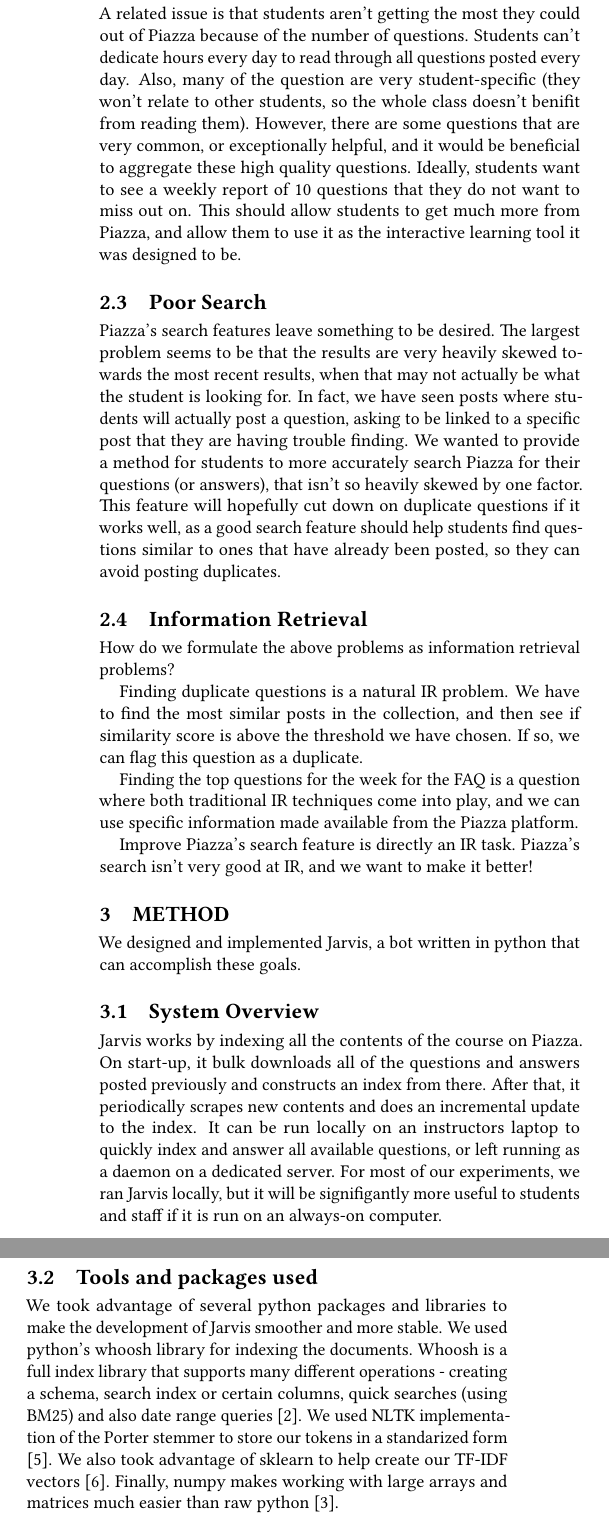
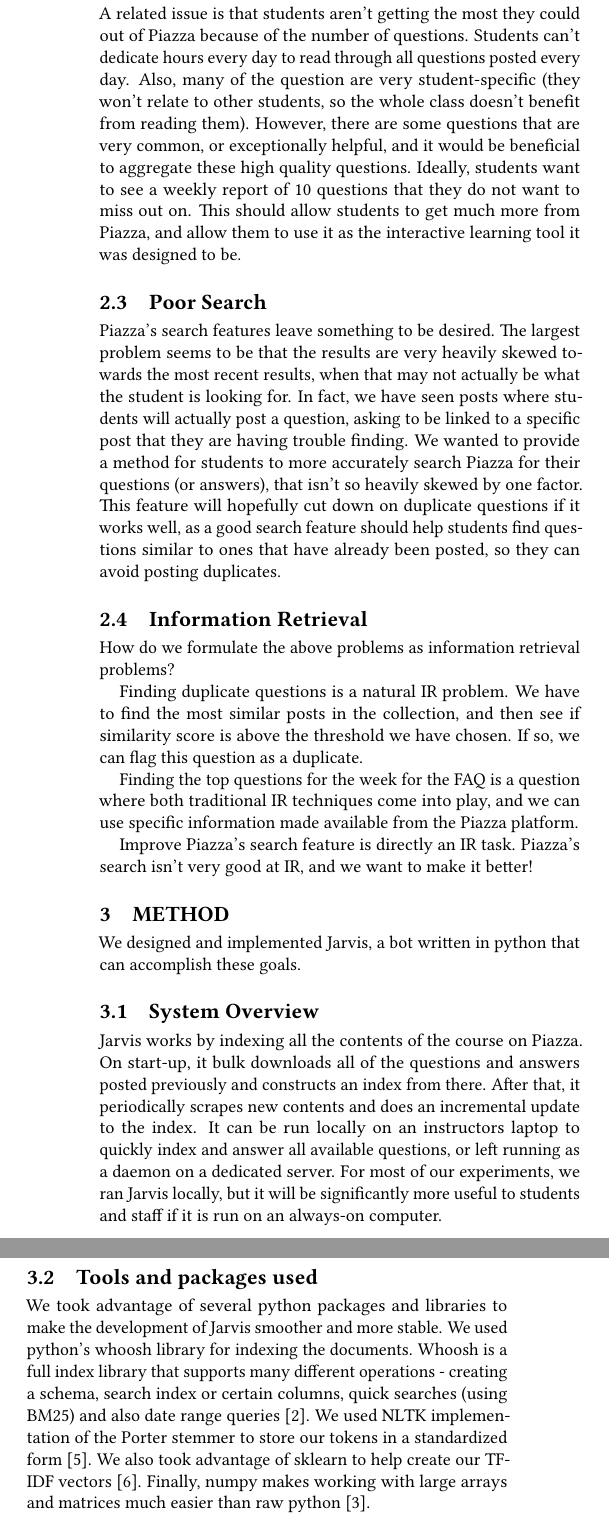
Before and after one commit to pranavr93/piazza_bot, a LaTeX paper (latex/report.tex): two parts of the columns of page 2 of 5, joined at a grey line, cut so that both start at the same text. Compiled offline with pdfLaTeX.

Commit message:
Spellcheck

```diff
--- a/latex/report.tex
+++ b/latex/report.tex
@@ -65,7 +65,7 @@ Piazza is a great tool for students and instructors to interact with each other.
 As one of the side effects of the number of students posting questions, it becomes difficult for other students in the class to know if their question has already been asked. Given the question volume, they may not have time to read every question that is asked nor use the search facilities that Piazza provides. As a result, students repost a question that is very similar to one that has already been asked. For instructors, this means that they have to answer the same question over and over, or link students to the previous question. This is not an easy task as a similar question might have been answered by another instructor which requires instructors to search in the first place. This requires instructors to know all of the questions that have been posted by all students, which clearly is not possible. For students, it could provide confusion, as many similar questions have very similar answers, but students are quite sure if its the same question (and therefore has the same answer). There is also the consistency issue where two instructors might not concur exactly on the duplicate questions which confuses students even more.
 
 \subsection{Lack of a Weekly Summary}
-A related issue is that students aren't getting the most they could out of Piazza because of the number of questions. Students can't dedicate hours every day to read through all questions posted every day. Also, many of the question are very student-specific (they won't relate to other students, so the whole class doesn't benifit from reading them). However, there are some questions that are very common, or exceptionally helpful, and it would be beneficial to aggregate these high quality questions. Ideally, students want to see a weekly report of 10 questions that they do not want to miss out on. This should allow students to get much more from Piazza, and allow them to use it as the interactive learning tool it was designed to be.
+A related issue is that students aren't getting the most they could out of Piazza because of the number of questions. Students can't dedicate hours every day to read through all questions posted every day. Also, many of the question are very student-specific (they won't relate to other students, so the whole class doesn't benefit from reading them). However, there are some questions that are very common, or exceptionally helpful, and it would be beneficial to aggregate these high quality questions. Ideally, students want to see a weekly report of 10 questions that they do not want to miss out on. This should allow students to get much more from Piazza, and allow them to use it as the interactive learning tool it was designed to be.
 
 \subsection{Poor Search}
 Piazza's search features leave something to be desired. The largest problem seems to be that the results are very heavily skewed towards the most recent results, when that may not actually be what the student is looking for. In fact, we have seen posts where students will actually post a question, asking to be linked to a specific post that they are having trouble finding. We wanted to provide a method for students to more accurately search Piazza for their questions (or answers), that isn't so heavily skewed by one factor. This feature will hopefully cut down on duplicate questions if it works well, as a good search feature should help students find questions similar to ones that have already been posted, so they can avoid posting duplicates.
@@ -88,10 +88,10 @@ Improve Piazza's search feature is directly an IR task. Piazza's search isn't ve
 We designed and implemented Jarvis, a bot written in python that can accomplish these goals.
 
 \subsection{System Overview}
-Jarvis works by indexing all the contents of the course on Piazza. On start-up, it bulk downloads all of the questions and answers posted previously and constructs an index from there. After that, it periodically scrapes new contents and does an incremental update to the index. It can be run locally on an instructors laptop to quickly index and answer all available questions, or left running as a daemon on a dedicated server. For most of our experiments, we ran Jarvis locally, but it will be signifigantly more useful to students and staff if it is run on an always-on computer.
+Jarvis works by indexing all the contents of the course on Piazza. On start-up, it bulk downloads all of the questions and answers posted previously and constructs an index from there. After that, it periodically scrapes new contents and does an incremental update to the index. It can be run locally on an instructors laptop to quickly index and answer all available questions, or left running as a daemon on a dedicated server. For most of our experiments, we ran Jarvis locally, but it will be significantly more useful to students and staff if it is run on an always-on computer.
 
 \subsection{Tools and packages used}
-We took advantage of several python packages and libraries to make the development of Jarvis smoother and more stable. We used python's whoosh library for indexing the documents. Whoosh is a full index library that supports many different operations - creating a schema, search index or certain columns, quick searches (using BM25) and also date range queries \cite{pythonwhoosh}. We used NLTK implementation of the Porter stemmer to store our tokens in a standarized form \cite{nltk}. We also took advantage of sklearn to help create our TF-IDF vectors \cite{sklearn}. Finally, numpy makes working with large arrays and matrices much easier than raw python \cite{numpy}.
+We took advantage of several python packages and libraries to make the development of Jarvis smoother and more stable. We used python's whoosh library for indexing the documents. Whoosh is a full index library that supports many different operations - creating a schema, search index or certain columns, quick searches (using BM25) and also date range queries \cite{pythonwhoosh}. We used NLTK implementation of the Porter stemmer to store our tokens in a standardized form \cite{nltk}. We also took advantage of sklearn to help create our TF-IDF vectors \cite{sklearn}. Finally, numpy makes working with large arrays and matrices much easier than raw python \cite{numpy}.
 
 \subsection{Data Crawling}
 Piazza does not provide an elegant or easy way to programmatic-ally interact with its posts. To get the questions and answers on the site, we had to use an unofficial API. This API has been reversed engineered \cite{piazzaapi} and most of the actions that one can perform on the piazza website can be done through the API. We started from this API, and then built our own abstraction on top of it that would read in posts and then store them in our whoosh on disk index. To speed up processing, testing, and to prevent Piazza from potentially rate limiting us, we also developed a feature to bulk download and store course data, which we could then treat as our "Piazza" input data for indexing and pre-processing purposes. We extracted several past semesters of the course EECS 281, and were able to use that as our training set.
```
Also changed, not shown: latex/report.pdf, latex/report.tex (8 more changed lines), 1 other file.
